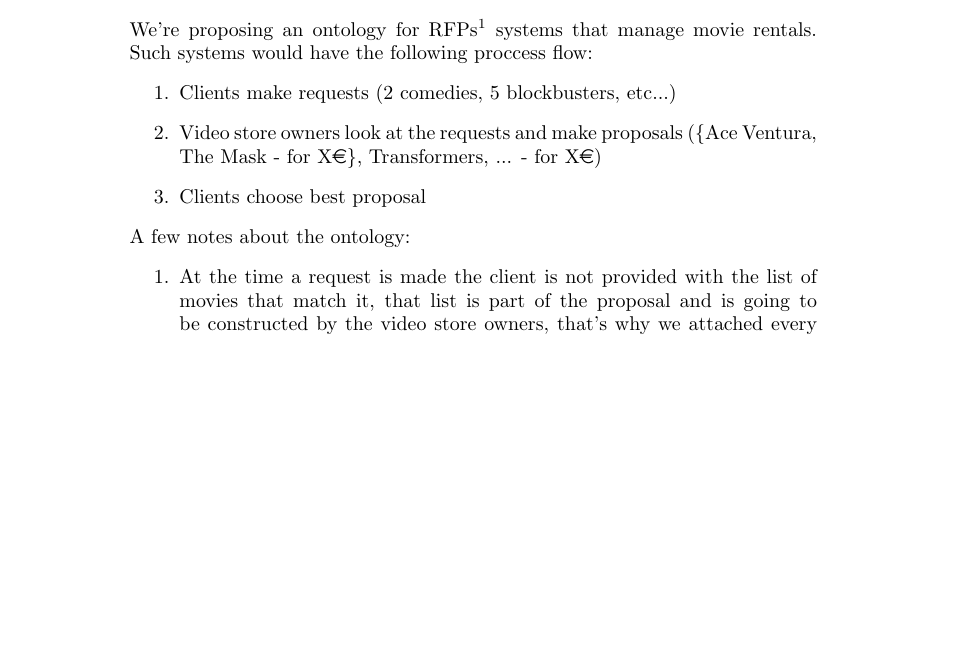
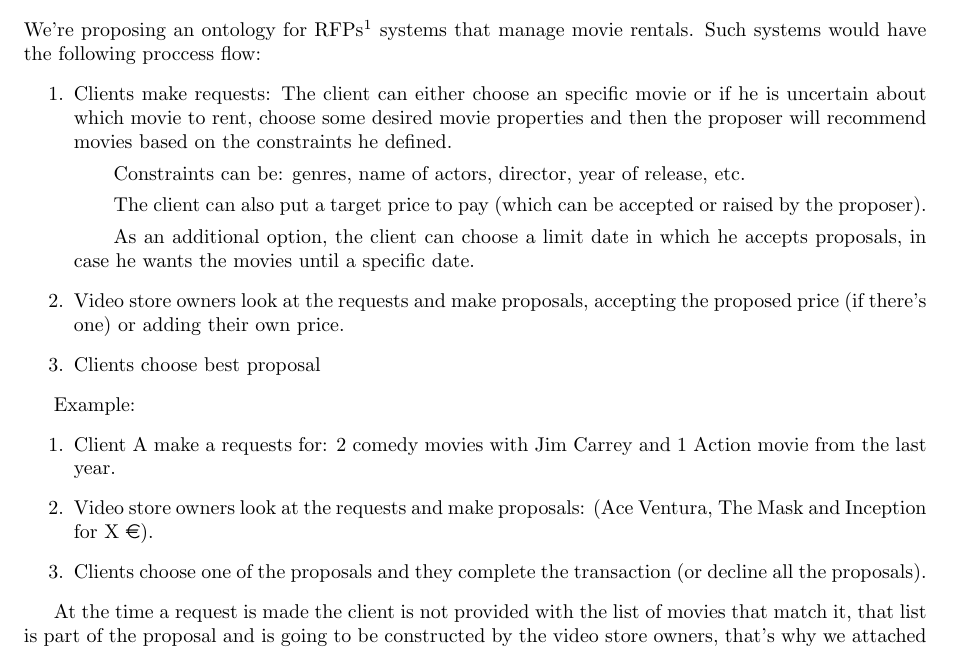
Before and after one commit to kidzik/rfp-movies-ontology, a LaTeX document (docs/orm/schema_description.tex): part of the page, cut so that both start at the same text, the shorter picture padded with empty space. Compiled offline with pdfLaTeX.

Commit message:
Further description.

```diff
--- a/docs/orm/schema_description.tex
+++ b/docs/orm/schema_description.tex
@@ -1,6 +1,8 @@
 \documentclass[a4paper,10pt]{article}
 \usepackage[utf8x]{inputenc}
+\usepackage{fullpage}
 \usepackage{eurosym}
+\usepackage{fullpage}
 
 %opening
 \title{Open Information Systems Project - Conceptual Schema}
@@ -10,16 +12,25 @@
 \maketitle
 
 \section{Description}
-  We're proposing an ontology for RFPs\footnote{Request For Proposal} systems that manage movie rentals. Such systems would have the following proccess flow:
-  \begin{enumerate}
-    \item Clients make requests (2 comedies, 5 blockbusters, etc...)
-    \item Video store owners look at the requests and make proposals (\{{}Ace Ventura, The Mask - for X\euro\}, {Transformers, ... - for X\euro})
-    \item Clients choose best proposal
-  \end{enumerate}
-  A few notes about the ontology:
+
+We're proposing an ontology for RFPs\footnote{Request For Proposal} systems that manage movie rentals. Such systems would have the following proccess flow:
 \begin{enumerate}
-  \item At the time a request is made the client is not provided with the list of movies that match it, that list is part of the proposal and is going to be constructed by the video store owners, that's why we attached every attribute of the Movie entity to the Request entity.
+  \item Clients make requests: The client can either choose an specific movie or if he is uncertain about which movie to rent, choose some desired movie properties and then the proposer will recommend movies based on the constraints he defined.
+    \subitem Constraints can be: genres, name of actors, director, year of release, etc.
+    \subitem The client can also put a target price to pay (which can be accepted or raised by the proposer).
+    \subitem As an additional option, the client can choose a limit date in which he accepts proposals, in case he wants the movies until a specific date.
+  \item Video store owners look at the requests and make proposals, accepting the proposed price (if there's one) or adding their own price.
+  \item Clients choose best proposal
 \end{enumerate}
+
+Example:
+\begin{enumerate}
+  \item Client A make a requests for: 2 comedy movies with Jim Carrey and 1 Action movie from the last year.
+  \item Video store owners look at the requests and make proposals: (Ace Ventura, The Mask and Inception for X \euro).
+  \item Clients choose one of the proposals and they complete the transaction (or decline all the proposals).
+\end{enumerate}
+
+At the time a request is made the client is not provided with the list of movies that match it, that list is part of the proposal and is going to be constructed by the video store owners, that's why we attached every attribute of the Movie entity to the Request entity.
 
 
 \end{document}
```
Also changed, not shown: docs/orm/schema_description.pdf.
